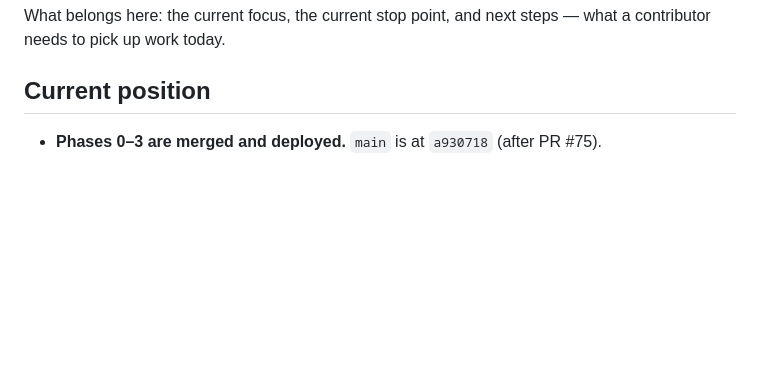
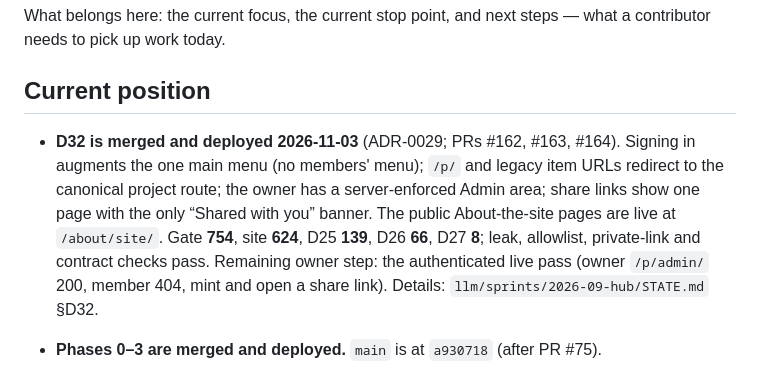
Before and after one commit to djjay0131/website, a Markdown page: llm/memory_bank/activeContext.md, the part around one of its changes. Rendered like a GitHub page; blank space fills up the shorter version.

Commit message:
record(d32): one navigation, owner admin, share recipient

```diff
--- a/llm/memory_bank/activeContext.md
+++ b/llm/memory_bank/activeContext.md
@@ -9,6 +9,15 @@ what a contributor needs to pick up work today.
 
 ## Current position
 
+- **D32 is merged and deployed 2026-11-03** (ADR-0029; PRs #162, #163, #164).
+  Signing in augments the one main menu (no members' menu); `/p/` and legacy item
+  URLs redirect to the canonical project route; the owner has a server-enforced
+  Admin area; share links show one page with the only “Shared with you” banner.
+  The public About-the-site pages are live at `/about/site/`. Gate **754**,
+  site **624**, D25 **139**, D26 **66**, D27 **8**; leak, allowlist, private-link
+  and contract checks pass. Remaining owner step: the authenticated live pass
+  (owner `/p/admin/` 200, member 404, mint and open a share link). Details:
+  `llm/sprints/2026-09-hub/STATE.md` §D32.
 - **Phases 0–3 are merged and deployed.** `main` is at `a930718` (after PR #75).
 - **Wave 0 merged 2026-09-23** (#45, #48, #65, #53, #67, #47; close-out #68). Applied
   from `feat/infra-wave-0` at `63fc0d3` before merge, under owner decision D9. Sign-out
```
Also changed, not shown: other parts of llm/memory_bank/activeContext.md (+1 -1 lines), 1 other file.
